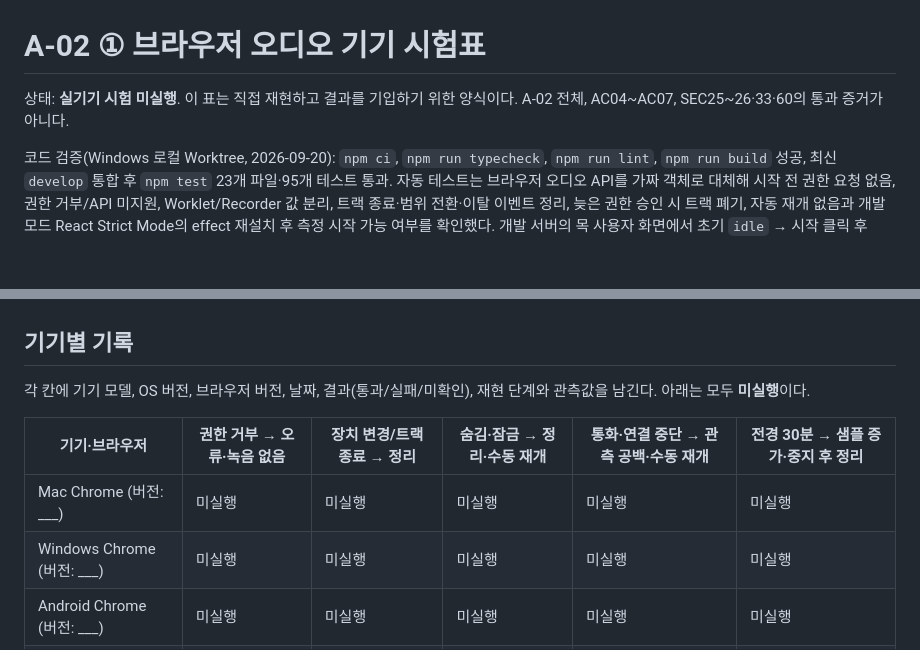
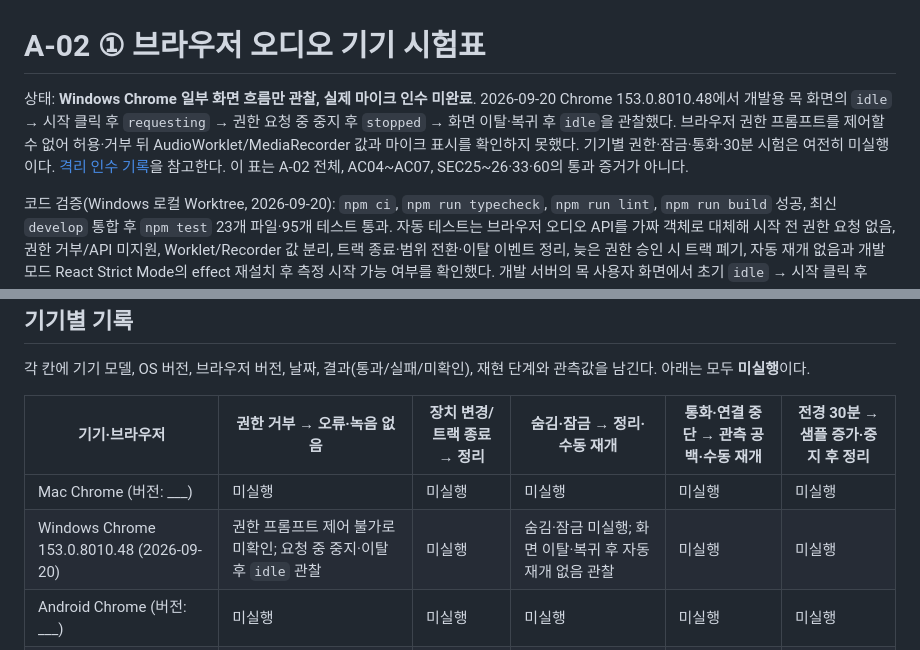
Before and after one commit to EungAElien/baby-care, a Markdown page: docs/a02-audio-device-check.md, 2 parts joined by grey strips. GitHub-like rendering; blank space fills up the shorter version.

```diff
--- a/docs/a02-audio-device-check.md
+++ b/docs/a02-audio-device-check.md
@@ -1,6 +1,6 @@
 # A-02 ① 브라우저 오디오 기기 시험표
 
-상태: **실기기 시험 미실행**. 이 표는 직접 재현하고 결과를 기입하기 위한 양식이다. A-02 전체, AC04~AC07, SEC25~26·33·60의 통과 증거가 아니다.
+상태: **Windows Chrome 일부 화면 흐름만 관찰, 실제 마이크 인수 미완료**. 2026-09-20 Chrome 153.0.8010.48에서 개발용 목 화면의 `idle` → 시작 클릭 후 `requesting` → 권한 요청 중 중지 후 `stopped` → 화면 이탈·복귀 후 `idle`을 관찰했다. 브라우저 권한 프롬프트를 제어할 수 없어 허용·거부 뒤 AudioWorklet/MediaRecorder 값과 마이크 표시를 확인하지 못했다. 기기별 권한·잠금·통화·30분 시험은 여전히 미실행이다. [격리 인수 기록](./verification/a-acceptance-local-2026-09-20.md)을 참고한다. 이 표는 A-02 전체, AC04~AC07, SEC25~26·33·60의 통과 증거가 아니다.
 
 코드 검증(Windows 로컬 Worktree, 2026-09-20): `npm ci`, `npm run typecheck`, `npm run lint`, `npm run build` 성공, 최신 `develop` 통합 후 `npm test` 23개 파일·95개 테스트 통과. 자동 테스트는 브라우저 오디오 API를 가짜 객체로 대체해 시작 전 권한 요청 없음, 권한 거부/API 미지원, Worklet/Recorder 값 분리, 트랙 종료·범위 전환·이탈 이벤트 정리, 늦은 권한 승인 시 트랙 폐기, 자동 재개 없음과 개발 모드 React Strict Mode의 effect 재설치 후 측정 시작 가능 여부를 확인했다. 개발 서버의 목 사용자 화면에서 초기 `idle` → 시작 클릭 후 `requesting` → 권한 요청 중 중지 후 `stopped`를 확인했지만 마이크 권한을 부여하지 않았다. 실제 오디오 프레임·코덱·OS 중단은 검증하지 않았다.
 
@@ -20,7 +20,7 @@ AudioWorklet의 `첫/마지막 오디오 시계`는 벽시계가 아닌 `AudioCo
 | 기기·브라우저 | 권한 거부 → 오류·녹음 없음 | 장치 변경/트랙 종료 → 정리 | 숨김·잠금 → 정리·수동 재개 | 통화·연결 중단 → 관측 공백·수동 재개 | 전경 30분 → 샘플 증가·중지 후 정리 |
 | --- | --- | --- | --- | --- | --- |
 | Mac Chrome (버전: ___) | 미실행 | 미실행 | 미실행 | 미실행 | 미실행 |
-| Windows Chrome (버전: ___) | 미실행 | 미실행 | 미실행 | 미실행 | 미실행 |
+| Windows Chrome 153.0.8010.48 (2026-09-20) | 권한 프롬프트 제어 불가로 미확인; 요청 중 중지·이탈 후 `idle` 관찰 | 미실행 | 숨김·잠금 미실행; 화면 이탈·복귀 후 자동 재개 없음 관찰 | 미실행 | 미실행 |
 | Android Chrome (버전: ___) | 미실행 | 미실행 | 미실행 | 미실행 | 미실행 |
 | iPhone Safari (버전: ___) | 미실행 | 미실행 | 미실행 | 미실행 | 미실행 |
 
```
Also changed, not shown: docs/baby-care-implementation-tasks-A-v2.md (+25 -2 lines), docs/verification/a-acceptance-local-2026-09-20.md (added, +39 -0 lines).
